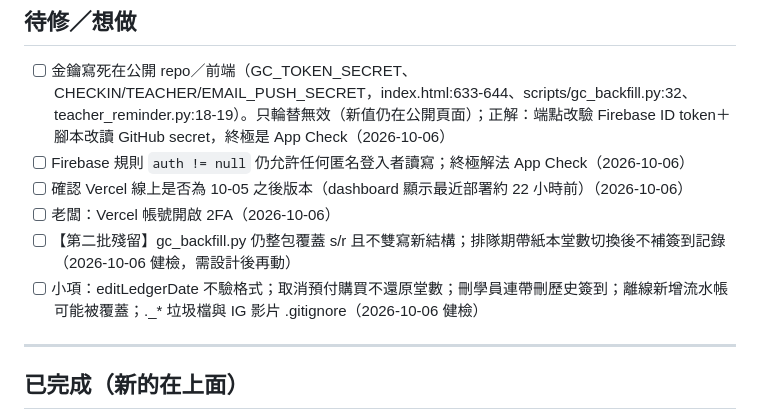
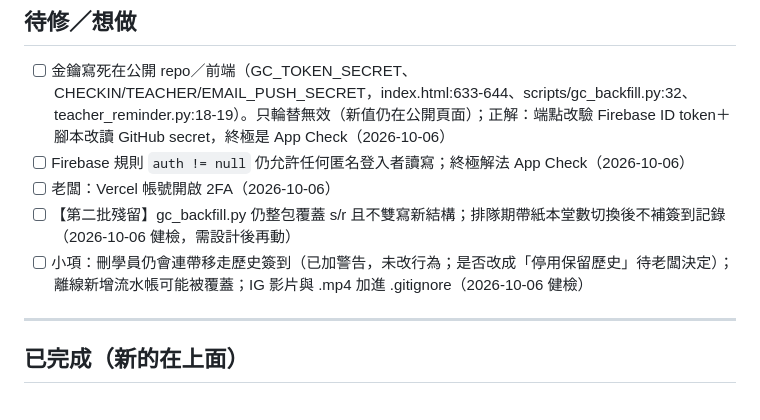
Before and after one commit to wendy10270-art/qingjing-studio, a Markdown page: TODO_CHANGELOG.md, the part around the change. Rendered like a GitHub page.

Commit message:
待修清單整理

```diff
--- a/TODO_CHANGELOG.md
+++ b/TODO_CHANGELOG.md
@@ -6,10 +6,9 @@
 
 - [ ] 金鑰寫死在公開 repo／前端（GC_TOKEN_SECRET、CHECKIN/TEACHER/EMAIL_PUSH_SECRET，index.html:633-644、scripts/gc_backfill.py:32、teacher_reminder.py:18-19）。只輪替無效（新值仍在公開頁面）；正解：端點改驗 Firebase ID token＋腳本改讀 GitHub secret，終極是 App Check（2026-10-06）
 - [ ] Firebase 規則 `auth != null` 仍允許任何匿名登入者讀寫；終極解法 App Check（2026-10-06）
-- [ ] 確認 Vercel 線上是否為 10-05 之後版本（dashboard 顯示最近部署約 22 小時前）（2026-10-06）
 - [ ] 老闆：Vercel 帳號開啟 2FA（2026-10-06）
 - [ ] 【第二批殘留】gc_backfill.py 仍整包覆蓋 s/r 且不雙寫新結構；排隊期帶紙本堂數切換後不補簽到記錄（2026-10-06 健檢，需設計後再動）
-- [ ] 小項：editLedgerDate 不驗格式；取消預付購買不還原堂數；刪學員連帶刪歷史簽到；離線新增流水帳可能被覆蓋；._* 垃圾檔與 IG 影片 .gitignore（2026-10-06 健檢）
+- [ ] 小項：刪學員仍會連帶移走歷史簽到（已加警告，未改行為；是否改成「停用保留歷史」待老闆決定）；離線新增流水帳可能被覆蓋；IG 影片與 .mp4 加進 .gitignore（2026-10-06 健檢）
 
 ---
 
```
